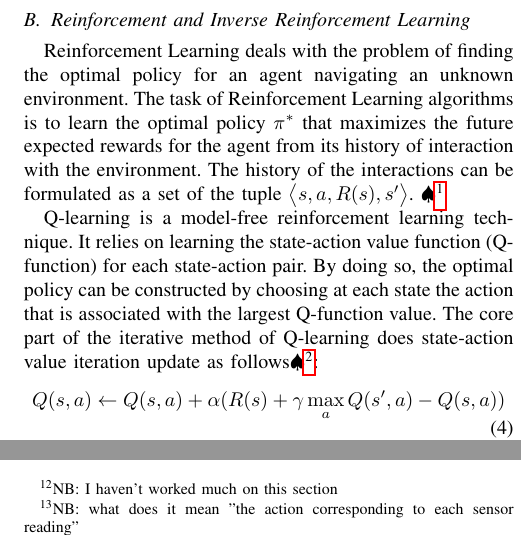
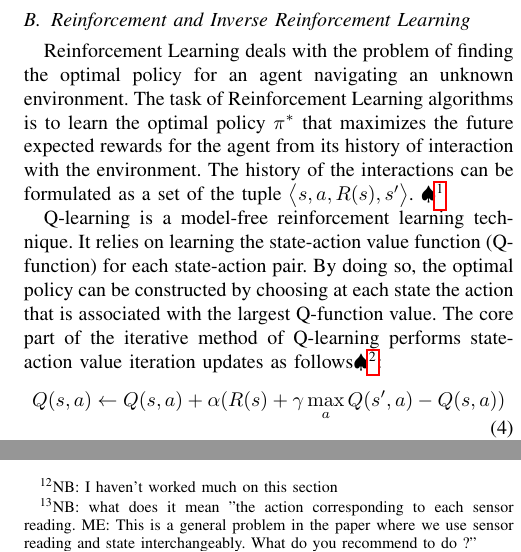
Before and after one commit to jiankangren/ICCPS-2018, a LaTeX paper (main.tex): two parts of the columns of pages 3 and 6 of 9, joined at a grey line, cut so that both start at the same text. Compiled offline with pdfLaTeX.

Commit message:
comments

```diff
--- a/main.tex
+++ b/main.tex
@@ -266,7 +266,7 @@ Reinforcement Learning deals with the problem of finding the optimal policy for
 %considers the case\NB{Mahmoud, RL doesn't provide a concept or a notion. Let's be formal. This sentence is like you are writing that RL provides the dream of...} of an agent that can transition from a state $s$ to state $s'$ in MDP environment by taking and an action $a \in A$. The agent receives a reward $R(s)$ \NB{why is the reward lower case?} after reaching state $s'$.
 The task of Reinforcement Learning algorithms is to learn the optimal policy $\pi^*$ that maximizes the future expected rewards for the agent from its history of interaction with the environment. The history of the interactions can be formulated as a set of the tuple $\big \langle s,a,R(s),s' \big \rangle$. \NB{add a citation here}
 
-Q-learning is a model-free reinforcement learning technique. It relies on learning the state-action value function (Q-function) for each state-action pair. By doing so, the optimal policy can be constructed by choosing at each state the action that is associated with the largest Q-function value. The core part of the iterative method of Q-learning does state-action value iteration update as follows\NB{Check. this sentence is very confusing. Rewrite}:
+Q-learning is a model-free reinforcement learning technique. It relies on learning the state-action value function (Q-function) for each state-action pair. By doing so, the optimal policy can be constructed by choosing at each state the action that is associated with the largest Q-function value. The core part of the iterative method of Q-learning performs state-action value iteration updates as follows\NB{Check. this sentence is very confusing. Rewrite}:
 \begin{equation}\label{eq:qlearn}
     Q(s,a) \leftarrow Q(s,a) + \alpha ( R(s) + \gamma \max_{a} Q(s',a) - Q(s,a))
 %        Q(s_t,a_t) \leftarrow Q(s_t,a_t) + \alpha ( R(s) + \gamma \max_{a} Q(s_{t+1},a) - Q(s_t,a_t))
@@ -501,7 +501,7 @@ Where, $W = \{W_1, W_2, ..., W_{|A|}\}$ is the set of weights for all the possib
 %    \caption{Active Exploration}
 %\end{algorithm}
 \subsection{Extension to continuous time state space}
-\NB{I haven't worked much on this section}In this work, we discretize the environment and the state-space and actions. As the size of the environment gets bigger, it can become computationally expensive to compute a policy on a large discretize state and action space. To solve this problem we leverage some of the results obtained in \cite{Michini2013} in which the authors demonstrate that they can do actions likelihood approximation by comparing the observed actions with actions generated by a simple closed loop controller. Similarly, in our case we can think to use a similar technique to consider continuous dynamics as follows: i) we first record the action $a_t$ corresponding to each sensor reading $s_i$ \NB{what does it mean "the action corresponding to each sensor reading"} to obtain the necessary set of state-action pairs to perform IRL and ii) then in order to approximate the action likelihood for a goal $g_j$ at state $s_{i,t}$, we compute the difference between action $a_t$ and the action calculated from the controller at state $s_{i,t}$ to go to $g_J$ as follows:
+\NB{I haven't worked much on this section}In this work, we discretize the environment and the state-space and actions. As the size of the environment gets bigger, it can become computationally expensive to compute a policy on a large discretize state and action space. To solve this problem we leverage some of the results obtained in \cite{Michini2013} in which the authors demonstrate that they can do actions likelihood approximation by comparing the observed actions with actions generated by a simple closed loop controller. Similarly, in our case we can think to use a similar technique to consider continuous dynamics as follows: i) we first record the action $a_t$ corresponding to each sensor reading $s_i$ \NB{what does it mean "the action corresponding to each sensor reading. ME: This is a general problem in the paper where we use sensor reading and state interchangeably. What do you recommend to do ?"} to obtain the necessary set of state-action pairs to perform IRL and ii) then in order to approximate the action likelihood for a goal $g_j$ at state $s_{i,t}$, we compute the difference between action $a_t$ and the action calculated from the controller at state $s_{i,t}$ to go to $g_J$ as follows:
 \begin{equation}
  Pr(a_t|s_{i,t},g_j) \propto e^{-\alpha \lVert a_t - a_{CL} \rVert_{2}}
 \end{equation}
```
Also changed, not shown: main.tex (6 more changed lines).
